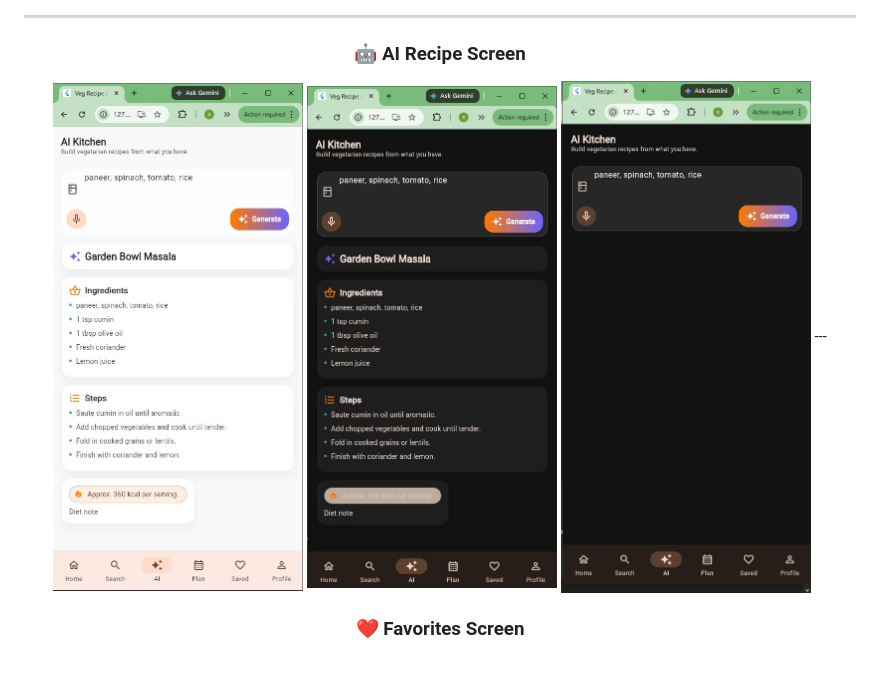
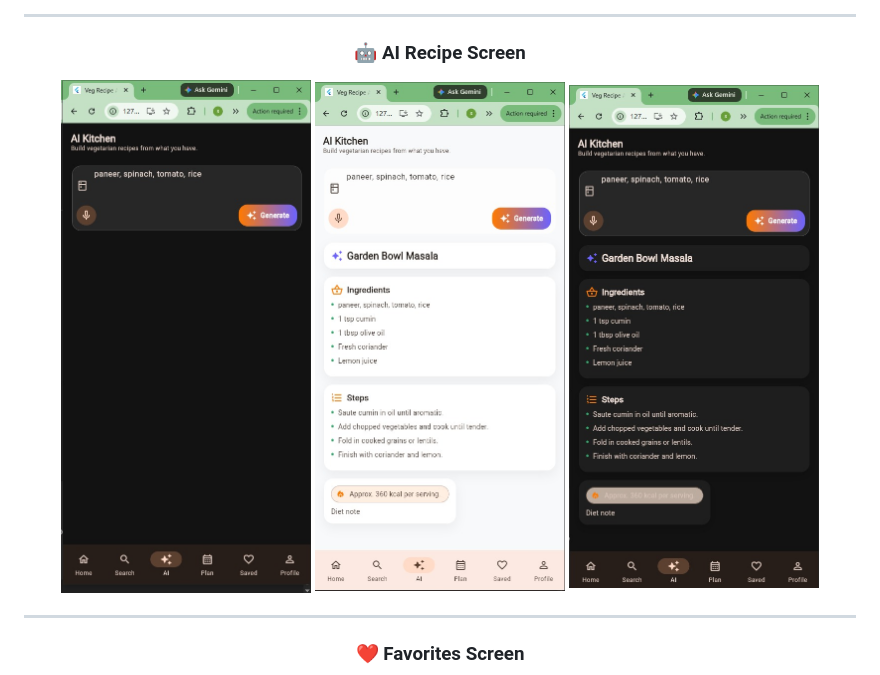
Before and after one commit to Kanani-Shubham/ADF_ALA-2_Recipe_Finder_App, a Markdown page: README.md, the part around the change. GitHub-like rendering.

```diff
--- a/README.md
+++ b/README.md
@@ -97,9 +97,10 @@ Users can:
 
 ### 🤖 AI Recipe Screen
 
+<img src="images/ai-2.jpg" width="250"/>
 <img src="images/ai.jpg" width="250"/>
 <img src="images/ai-1.jpg" width="250"/>
-<img src="images/ai-2.jpg" width="250"/>
+
 ---
 
 
```
